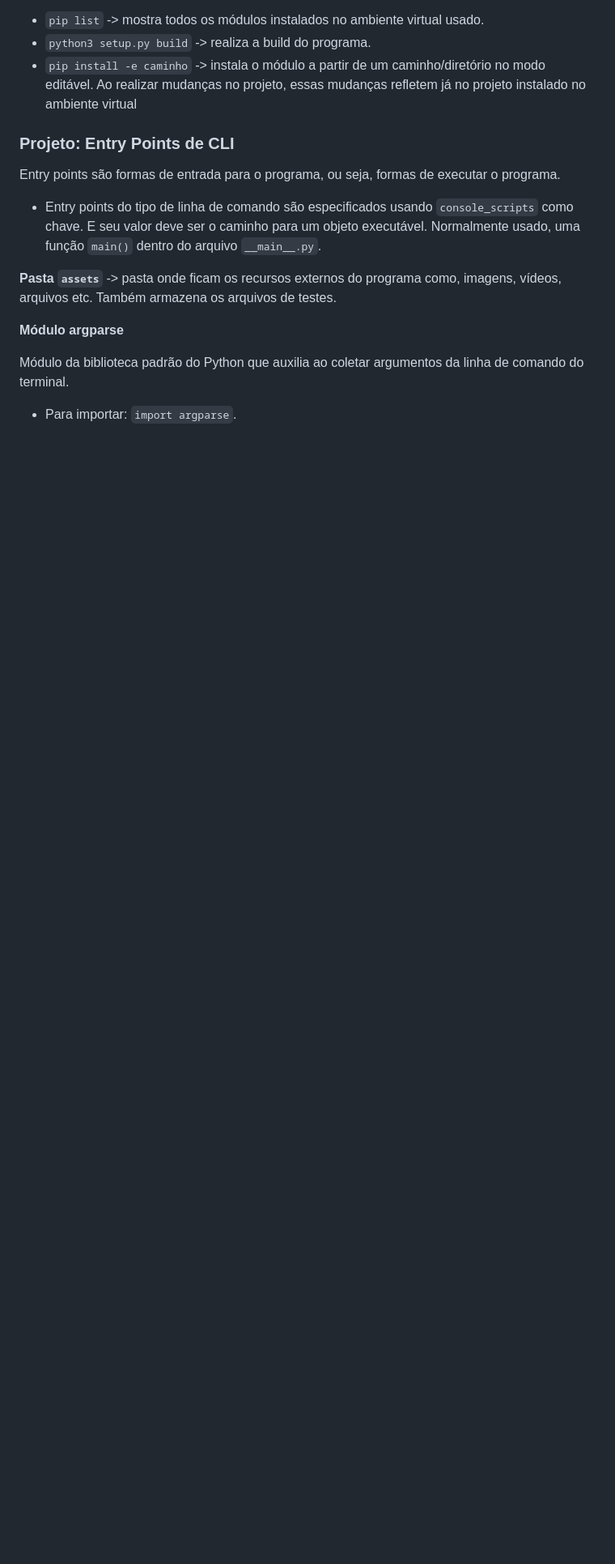
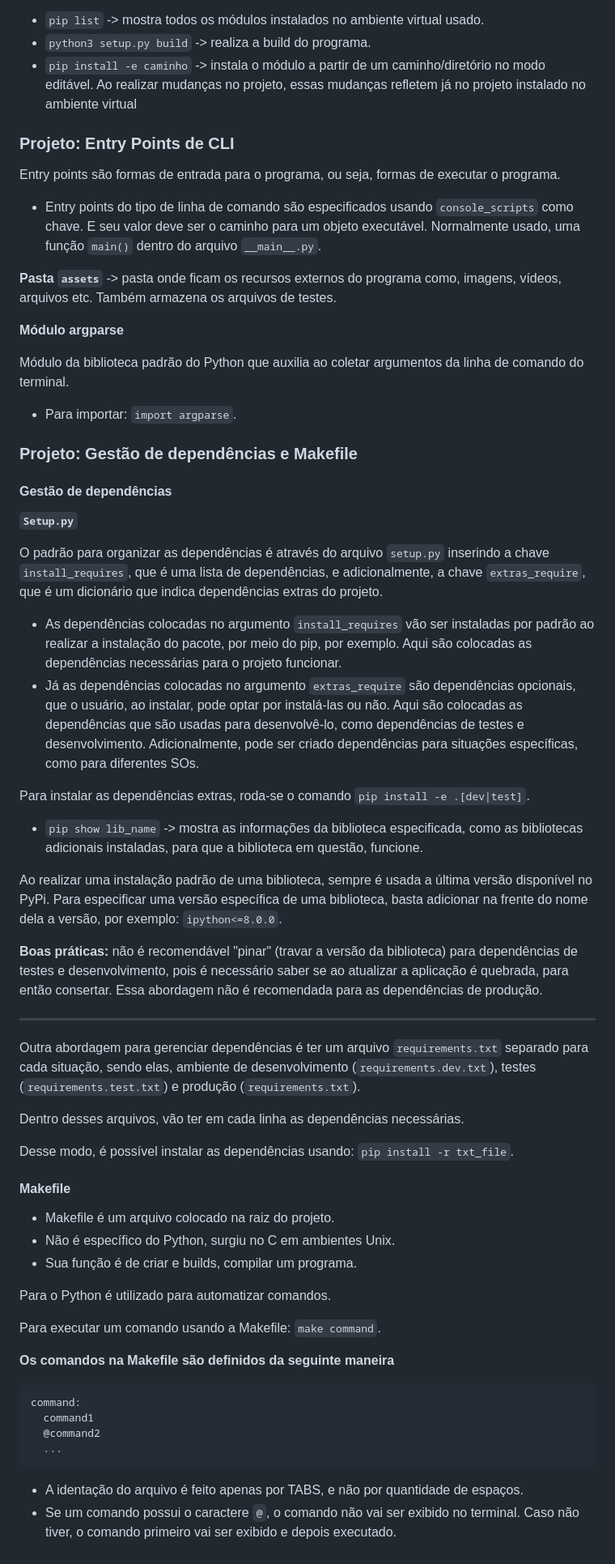
Before and after one commit to GiovanniPad/linuxtips-python-base, a Markdown page: README.md, the part around the change. Shown: that part at 81% size. GitHub-like rendering; blank space fills up the shorter version.

Commit message:
Projeto: Gestão de dependências e Makefile

````diff
--- a/README.md
+++ b/README.md
@@ -1633,3 +1633,52 @@ Entry points são formas de entrada para o programa, ou seja, formas de executar
 Módulo da biblioteca padrão do Python que auxilia ao coletar argumentos da linha de comando do terminal.
 
 - Para importar: `import argparse`.
+
+### Projeto: Gestão de dependências e Makefile
+
+#### Gestão de dependências
+
+**`Setup.py`**
+
+O padrão para organizar as dependências é através do arquivo `setup.py` inserindo a chave `install_requires`, que é uma lista de dependências, e adicionalmente, a chave `extras_require`, que é um dicionário que indica dependências extras do projeto.
+
+- As dependências colocadas no argumento `install_requires` vão ser instaladas por padrão ao realizar a instalação do pacote, por meio do pip, por exemplo. Aqui são colocadas as dependências necessárias para o projeto funcionar.
+- Já as dependências colocadas no argumento `extras_require` são dependências opcionais, que o usuário, ao instalar, pode optar por instalá-las ou não. Aqui são colocadas as dependências que são usadas para desenvolvê-lo, como dependências de testes e desenvolvimento. Adicionalmente, pode ser criado dependências para situações específicas, como para diferentes SOs.
+
+Para instalar as dependências extras, roda-se o comando `pip install -e .[dev|test]`.
+
+- `pip show lib_name` -> mostra as informações da biblioteca especificada, como as bibliotecas adicionais instaladas, para que a biblioteca em questão, funcione.
+
+Ao realizar uma instalação padrão de uma biblioteca, sempre é usada a última versão disponível no PyPi. Para especificar uma versão específica de uma biblioteca, basta adicionar na frente do nome dela a versão, por exemplo: `ipython<=8.0.0`.
+
+**Boas práticas:** não é recomendável "pinar" (travar a versão da biblioteca) para dependências de testes e desenvolvimento, pois é necessário saber se ao atualizar a aplicação é quebrada, para então consertar. Essa abordagem não é recomendada para as dependências de produção.
+
+<hr>
+
+Outra abordagem para gerenciar dependências é ter um arquivo `requirements.txt` separado para cada situação, sendo elas, ambiente de desenvolvimento (`requirements.dev.txt`), testes (`requirements.test.txt`) e produção (`requirements.txt`).
+
+Dentro desses arquivos, vão ter em cada linha as dependências necessárias.
+
+Desse modo, é possível instalar as dependências usando: `pip install -r txt_file`.
+
+#### Makefile
+
+- Makefile é um arquivo colocado na raiz do projeto.
+- Não é específico do Python, surgiu no C em ambientes Unix.
+- Sua função é de criar e builds, compilar um programa.
+
+Para o Python é utilizado para automatizar comandos.
+
+Para executar um comando usando a Makefile: `make command`.
+
+**Os comandos na Makefile são definidos da seguinte maneira**
+
+```makefile
+command:
+  command1
+  @command2
+  ...
+```
+
+- A identação do arquivo é feito apenas por TABS, e não por quantidade de espaços.
+- Se um comando possui o caractere `@`, o comando não vai ser exibido no terminal. Caso não tiver, o comando primeiro vai ser exibido e depois executado.
````
